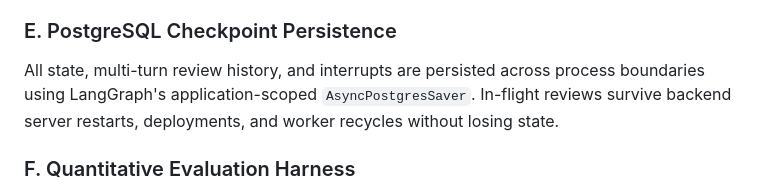
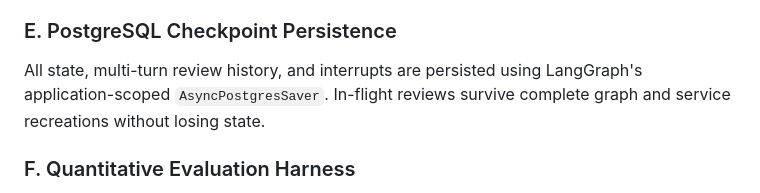
Before and after one commit to tusharg007/TripBandhu, a Markdown page: docs/architecture/FINAL_ARCHITECTURE.md, the part around the change. Drawn GitHub-style.

```diff
--- a/docs/architecture/FINAL_ARCHITECTURE.md
+++ b/docs/architecture/FINAL_ARCHITECTURE.md
@@ -88,7 +88,7 @@ Multi-day itinerary requests enter a human review gate via LangGraph's native `i
 3. **Defensive Cap**: If 10 rejections occur without approval, the graph terminates safely at `review_limit_reached` with `approved=False`. Reaching the review cap **never** auto-finalizes or produces a fake approved plan.
 
 ### E. PostgreSQL Checkpoint Persistence
-All state, multi-turn review history, and interrupts are persisted across process boundaries using LangGraph's application-scoped `AsyncPostgresSaver`. In-flight reviews survive backend server restarts, deployments, and worker recycles without losing state.
+All state, multi-turn review history, and interrupts are persisted using LangGraph's application-scoped `AsyncPostgresSaver`. In-flight reviews survive complete graph and service recreations without losing state.
 
 ### F. Quantitative Evaluation Harness
 A versioned 50-scenario benchmark suite (`eval/eval_dataset.py` v3.1.0) deterministically validates routing accuracy, guardrail precision, capability permissions, evidence semantics, groundedness, HITL transitions, provider failure classification, and trace observability with 100% pass rates across critical safety invariants.
```
Also changed, not shown: README.md (+7 -7 lines).
